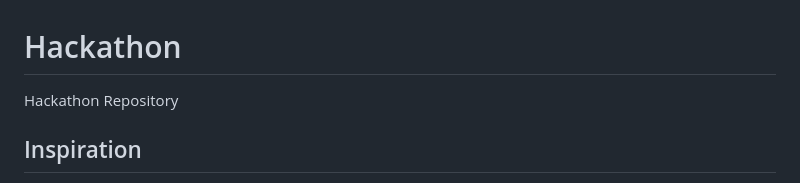
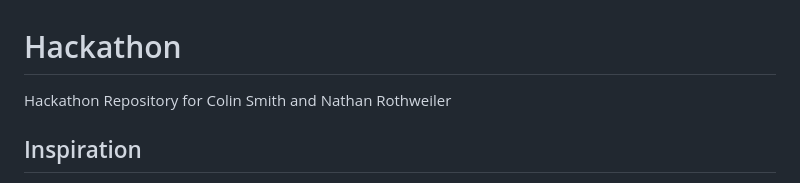
Before and after one commit to Colin115/Hackathon, a Markdown page: README.md, the part around the change. Drawn GitHub-style.

```diff
--- a/README.md
+++ b/README.md
@@ -1,6 +1,6 @@
 # Hackathon
 
-Hackathon Repository
+Hackathon Repository for Colin Smith and Nathan Rothweiler
 
 ## Inspiration
 
```
